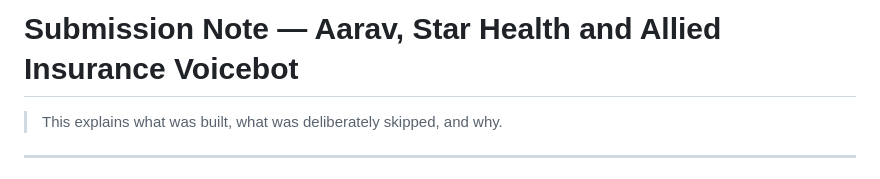
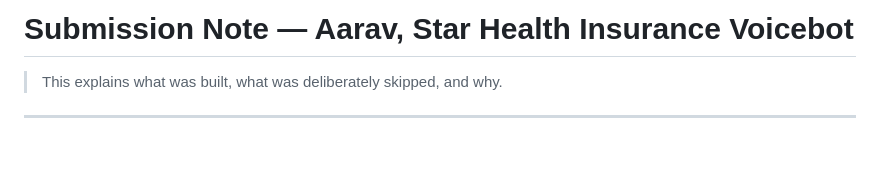
Before and after one commit to yashbhatter10/sarvam-insurance-voicebot, a Markdown page: docs/SUBMISSION_NOTE.md, the part around the change. GitHub-like rendering; blank space fills up the shorter version.

```diff
--- a/docs/SUBMISSION_NOTE.md
+++ b/docs/SUBMISSION_NOTE.md
@@ -1,4 +1,4 @@
-# Submission Note — Aarav, Star Health and Allied Insurance Voicebot
+# Submission Note — Aarav, Star Health Insurance Voicebot
 
 > This explains what was built, what was deliberately skipped, and why.
 
```
